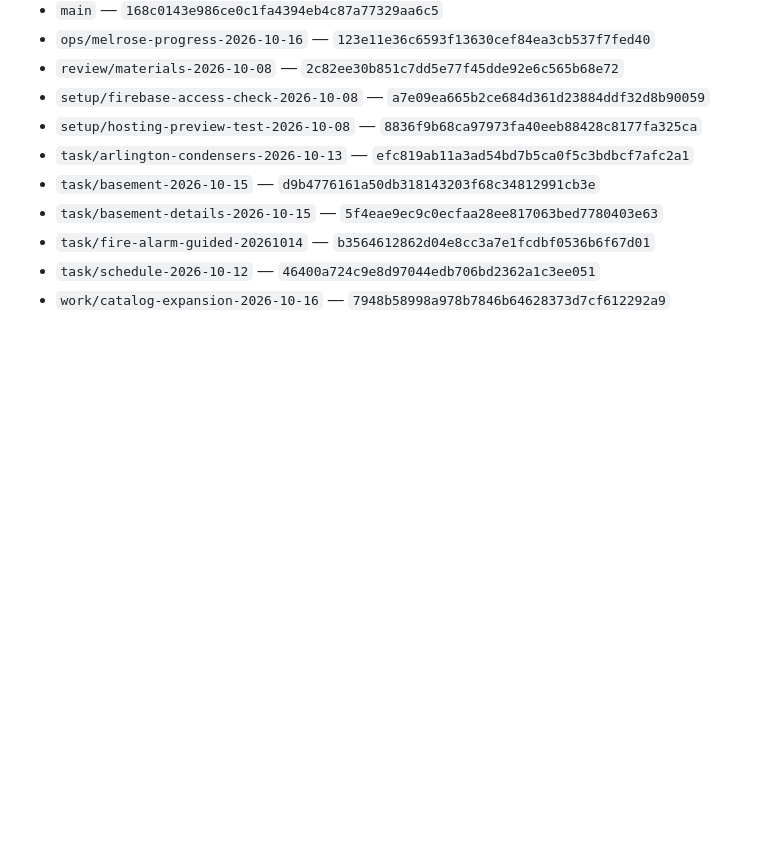
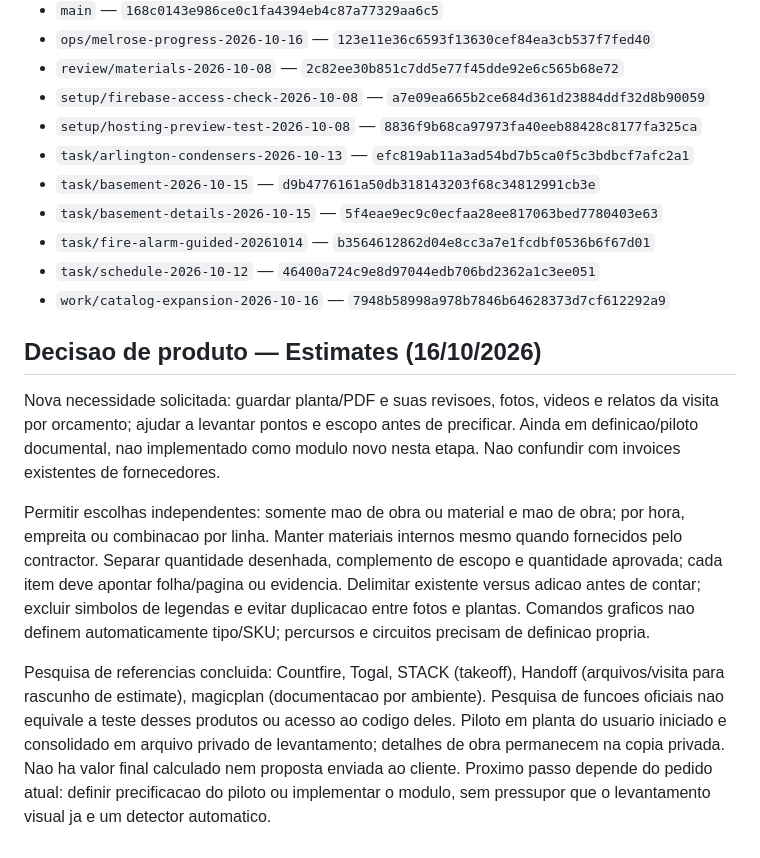
Before and after one commit to tiagoIA/obra-manager, a Markdown page: MAPA_DO_PROJETO.md, the part around the change. Rendered like a GitHub page; blank space fills up the shorter version.

Commit message:
docs: preserve Estimates scope decisions and takeoff pilot status

```diff
--- a/MAPA_DO_PROJETO.md
+++ b/MAPA_DO_PROJETO.md
@@ -285,3 +285,12 @@ Os hashes e referências abaixo são um retrato de 16/10/2026, não uma autoriza
 - `task/fire-alarm-guided-20261014` — `b3564612862d04e8cc3a7e1fcdbf0536b6f67d01`
 - `task/schedule-2026-10-12` — `46400a724c9e8d97044edb706bd2362a1c3ee051`
 - `work/catalog-expansion-2026-10-16` — `7948b58998a978b7846b64628373d7cf612292a9`
+
+
+## Decisao de produto — Estimates (16/10/2026)
+
+Nova necessidade solicitada: guardar planta/PDF e suas revisoes, fotos, videos e relatos da visita por orcamento; ajudar a levantar pontos e escopo antes de precificar. Ainda em definicao/piloto documental, nao implementado como modulo novo nesta etapa. Nao confundir com invoices existentes de fornecedores.
+
+Permitir escolhas independentes: somente mao de obra ou material e mao de obra; por hora, empreita ou combinacao por linha. Manter materiais internos mesmo quando fornecidos pelo contractor. Separar quantidade desenhada, complemento de escopo e quantidade aprovada; cada item deve apontar folha/pagina ou evidencia. Delimitar existente versus adicao antes de contar; excluir simbolos de legendas e evitar duplicacao entre fotos e plantas. Comandos graficos nao definem automaticamente tipo/SKU; percursos e circuitos precisam de definicao propria.
+
+Pesquisa de referencias concluida: Countfire, Togal, STACK (takeoff), Handoff (arquivos/visita para rascunho de estimate), magicplan (documentacao por ambiente). Pesquisa de funcoes oficiais nao equivale a teste desses produtos ou acesso ao codigo deles. Piloto em planta do usuario iniciado e consolidado em arquivo privado de levantamento; detalhes de obra permanecem na copia privada. Nao ha valor final calculado nem proposta enviada ao cliente. Proximo passo depende do pedido atual: definir precificacao do piloto ou implementar o modulo, sem pressupor que o levantamento visual ja e um detector automatico.
```
